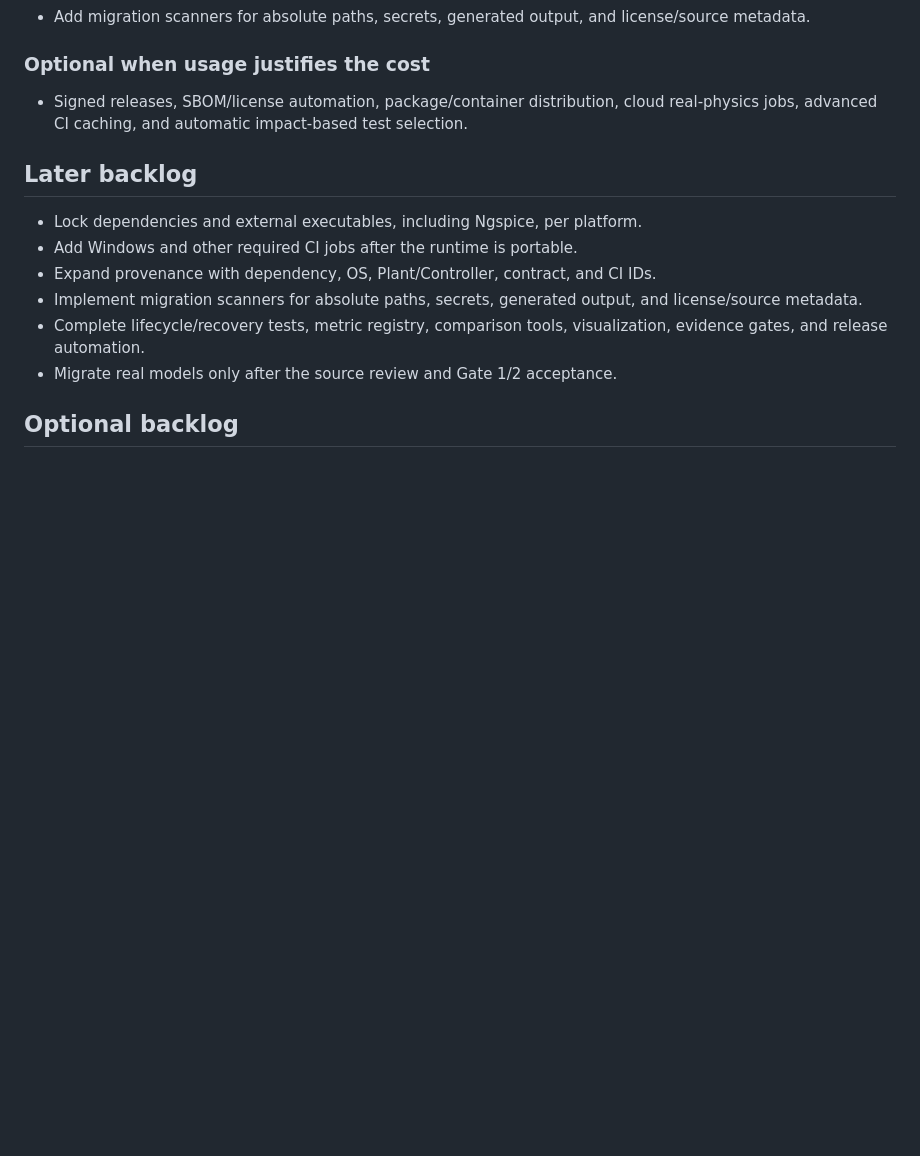
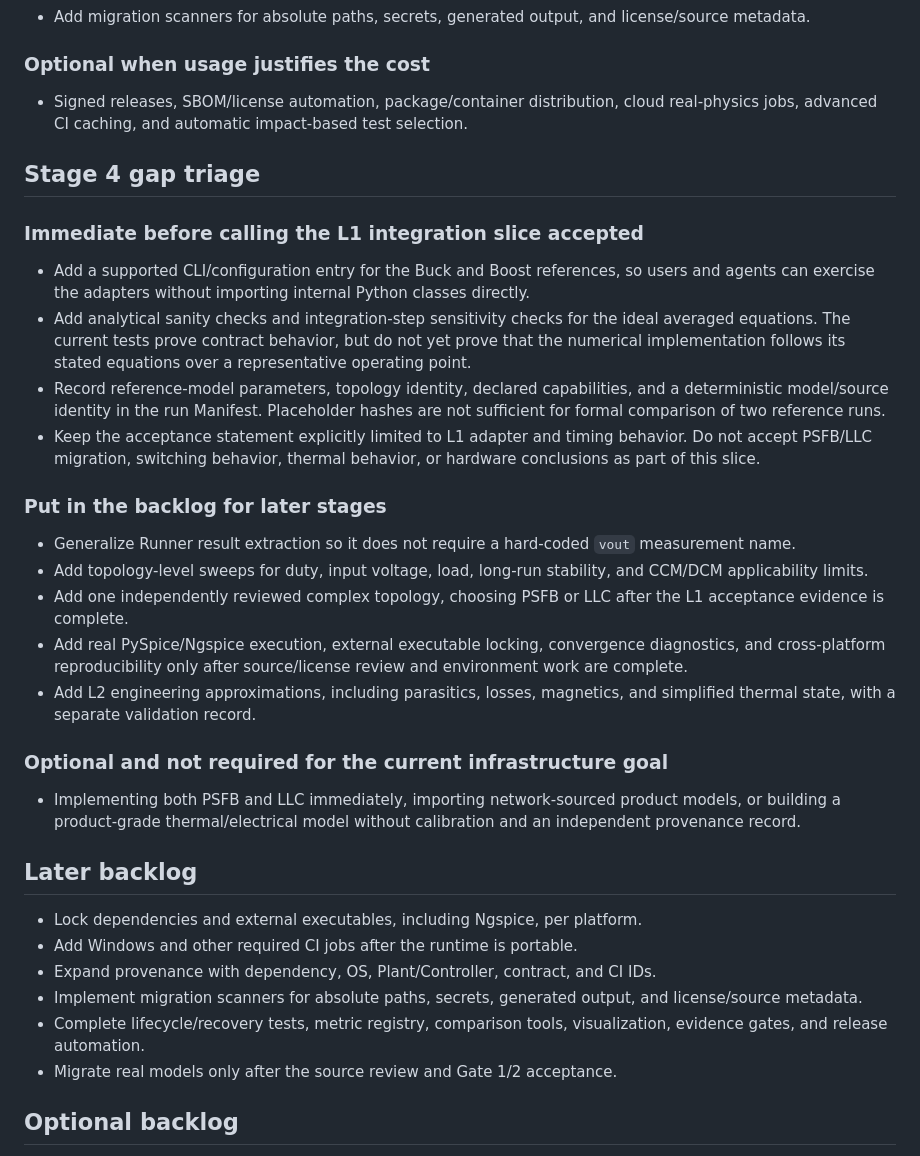
Before and after one commit to t7x7t/power-electronics-ai-sim, a Markdown page: docs/00_project_backlog_v0.md, the part around the change. GitHub-like rendering; blank space fills up the shorter version.

Commit message:
Triage stage 4 integration gaps

```diff
--- a/docs/00_project_backlog_v0.md
+++ b/docs/00_project_backlog_v0.md
@@ -119,6 +119,44 @@ formal result exchange.
   cloud real-physics jobs, advanced CI caching, and automatic impact-based
   test selection.
 
+## Stage 4 gap triage
+
+### Immediate before calling the L1 integration slice accepted
+
+- Add a supported CLI/configuration entry for the Buck and Boost references,
+  so users and agents can exercise the adapters without importing internal
+  Python classes directly.
+- Add analytical sanity checks and integration-step sensitivity checks for the
+  ideal averaged equations. The current tests prove contract behavior, but do
+  not yet prove that the numerical implementation follows its stated equations
+  over a representative operating point.
+- Record reference-model parameters, topology identity, declared capabilities,
+  and a deterministic model/source identity in the run Manifest. Placeholder
+  hashes are not sufficient for formal comparison of two reference runs.
+- Keep the acceptance statement explicitly limited to L1 adapter and timing
+  behavior. Do not accept PSFB/LLC migration, switching behavior, thermal
+  behavior, or hardware conclusions as part of this slice.
+
+### Put in the backlog for later stages
+
+- Generalize Runner result extraction so it does not require a hard-coded
+  `vout` measurement name.
+- Add topology-level sweeps for duty, input voltage, load, long-run stability,
+  and CCM/DCM applicability limits.
+- Add one independently reviewed complex topology, choosing PSFB or LLC after
+  the L1 acceptance evidence is complete.
+- Add real PySpice/Ngspice execution, external executable locking, convergence
+  diagnostics, and cross-platform reproducibility only after source/license
+  review and environment work are complete.
+- Add L2 engineering approximations, including parasitics, losses, magnetics,
+  and simplified thermal state, with a separate validation record.
+
+### Optional and not required for the current infrastructure goal
+
+- Implementing both PSFB and LLC immediately, importing network-sourced
+  product models, or building a product-grade thermal/electrical model without
+  calibration and an independent provenance record.
+
 ## Later backlog
 
 - Lock dependencies and external executables, including Ngspice, per platform.
```
